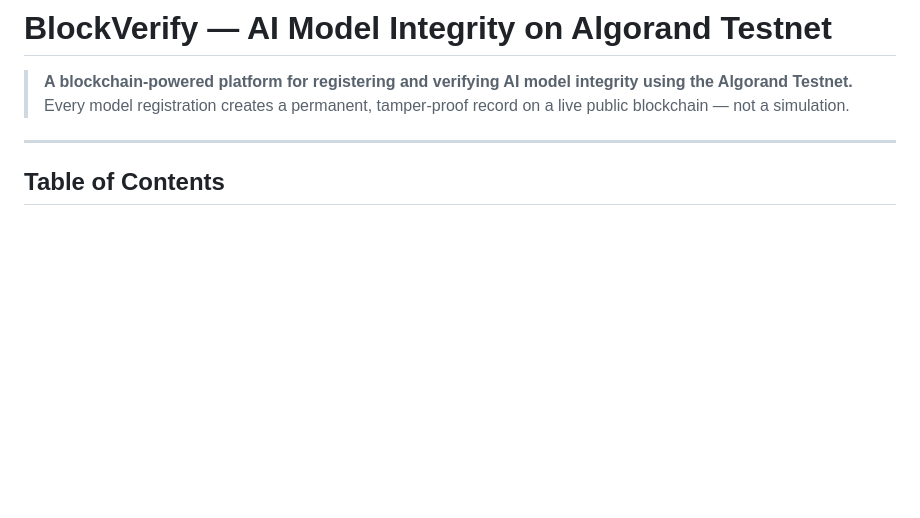
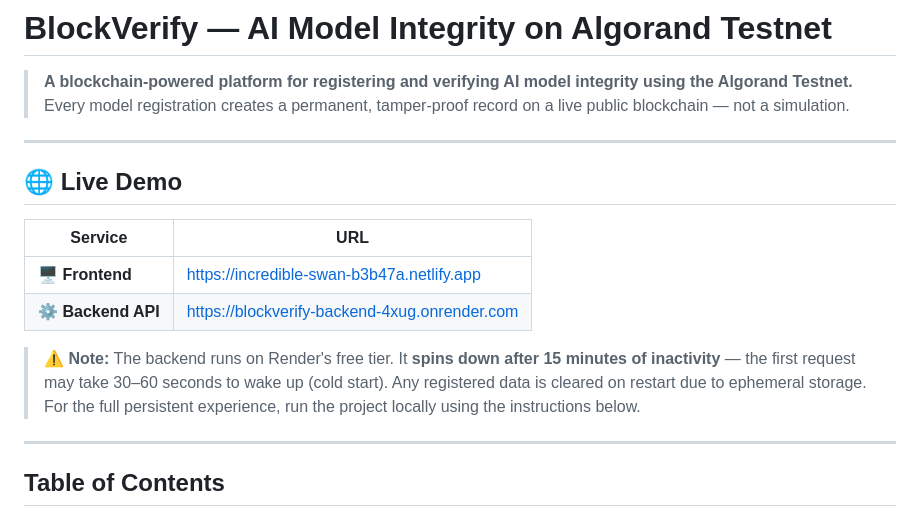
Before and after one commit to innovation-space/course-project-submission-razor_hats, a Markdown page: README.md, the part around the change. GitHub-like rendering; blank space fills up the shorter version.

Commit message:
docs: add live demo links and deployment notice to README

```diff
--- a/README.md
+++ b/README.md
@@ -2,6 +2,17 @@
 
 > **A blockchain-powered platform for registering and verifying AI model integrity using the Algorand Testnet.**
 > Every model registration creates a permanent, tamper-proof record on a live public blockchain — not a simulation.
+
+---
+
+## 🌐 Live Demo
+
+| Service | URL |
+|---|---|
+| 🖥️ **Frontend** | [https://incredible-swan-b3b47a.netlify.app](https://incredible-swan-b3b47a.netlify.app) |
+| ⚙️ **Backend API** | [https://blockverify-backend-4xug.onrender.com](https://blockverify-backend-4xug.onrender.com) |
+
+> ⚠️ **Note:** The backend runs on Render's free tier. It **spins down after 15 minutes of inactivity** — the first request may take 30–60 seconds to wake up (cold start). Any registered data is cleared on restart due to ephemeral storage. For the full persistent experience, run the project locally using the instructions below.
 
 ---
 
```
